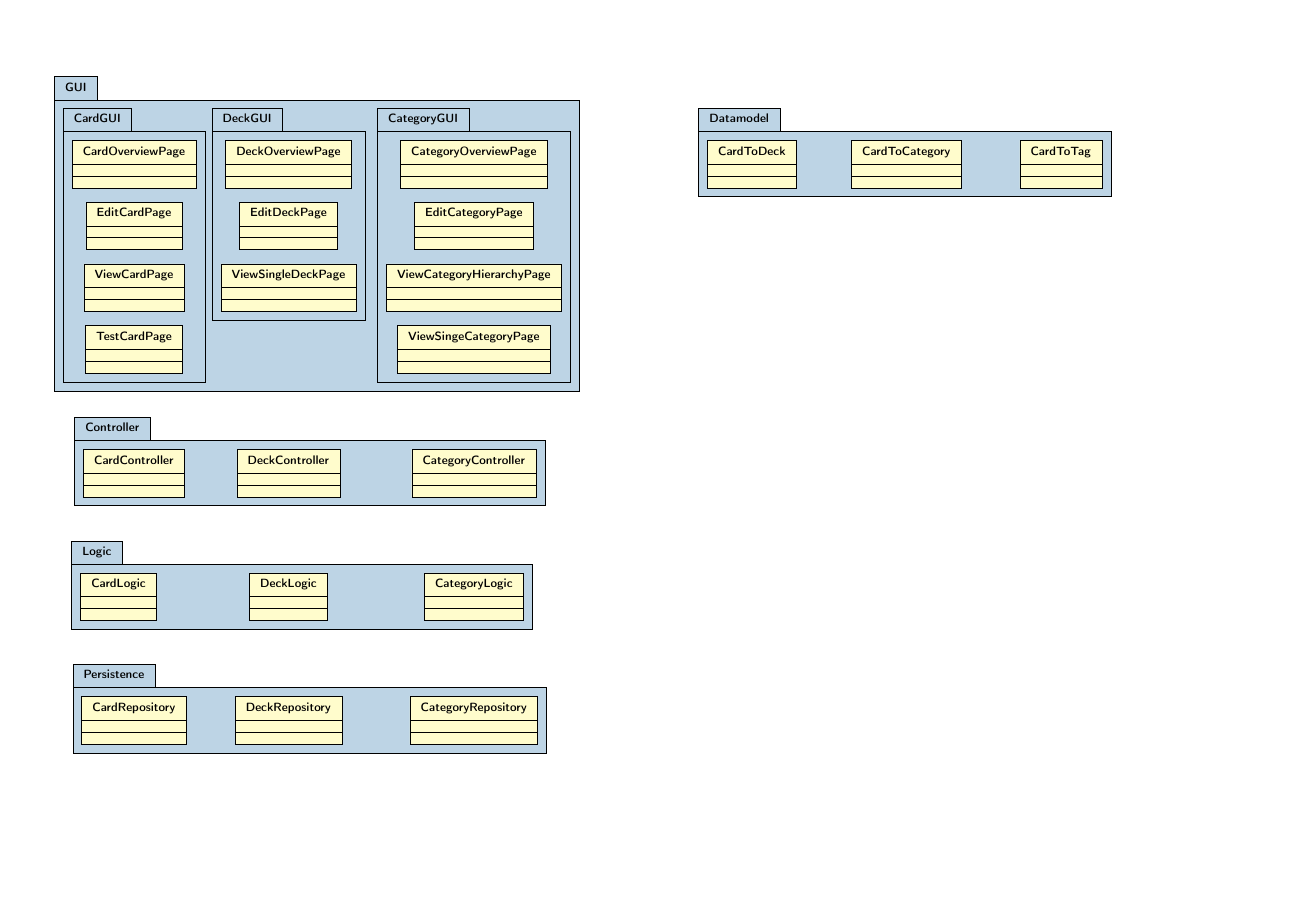
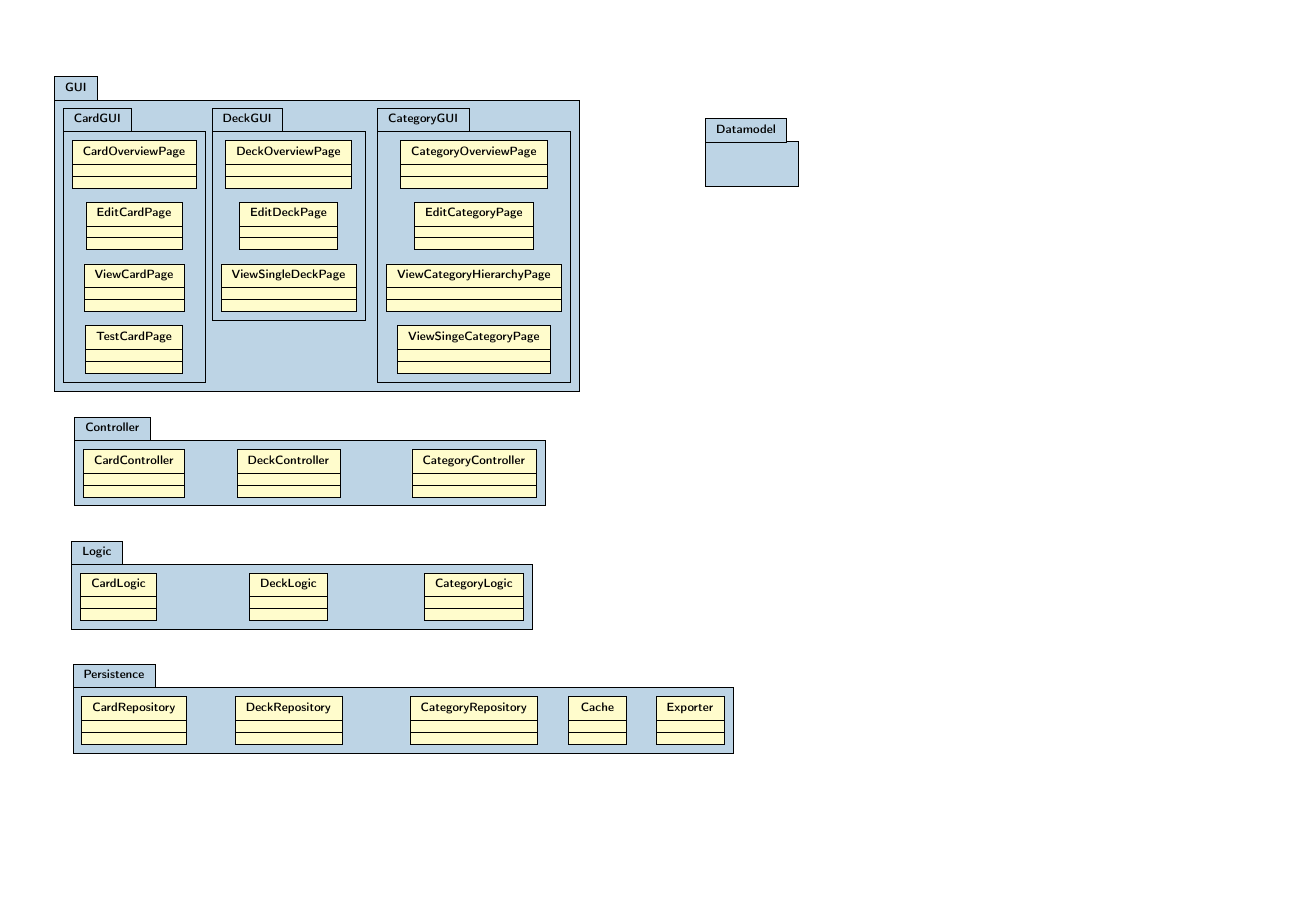
Before and after one commit to mandira10/KarteikartenAG, a LaTeX document (abgabe03/swp-abgabe3-modulsicht.tex, which reads abgabe03/module/ModuleOverview.tex): page 7 of 10. Compiled offline with pdfLaTeX.

Commit message:
Cache - Exporter

```diff
--- a/abgabe03/module/ModuleOverview.tex
+++ b/abgabe03/module/ModuleOverview.tex
@@ -35,10 +35,9 @@
     \umlemptyclass[x=0, y=-18]{CardRepository}
     \umlemptyclass[x=5, y=-18]{DeckRepository}
     \umlemptyclass[x=11, y=-18]{CategoryRepository}
+    \umlemptyclass[x=15, y=-18]{Cache}
+    \umlemptyclass[x=18, y=-18]{Exporter}
 \end{umlpackage}{Persistence}
 
 \begin{umlpackage}[x=20, y=0, fill=beaublue]{Datamodel}
-    \umlemptyclass[x=0, y=0]{CardToDeck}
-    \umlemptyclass[x=5, y=0]{CardToCategory}
-    \umlemptyclass[x=10, y=0]{CardToTag}
 \end{umlpackage}{Datamodel}
```
